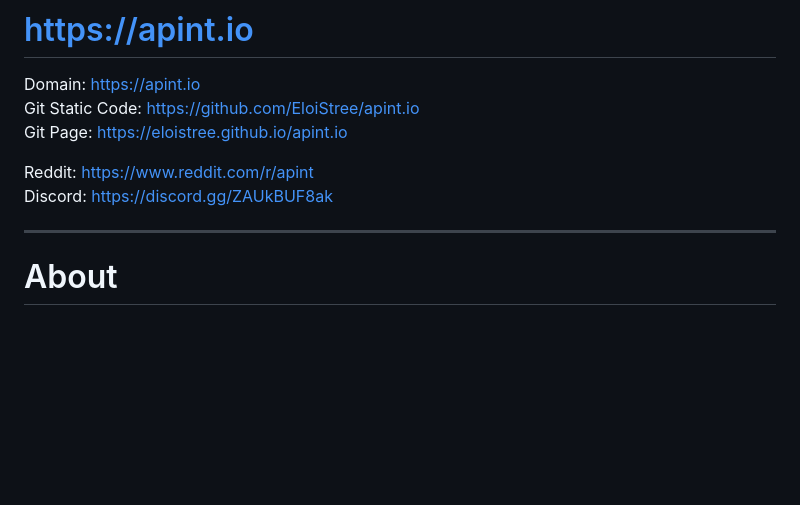
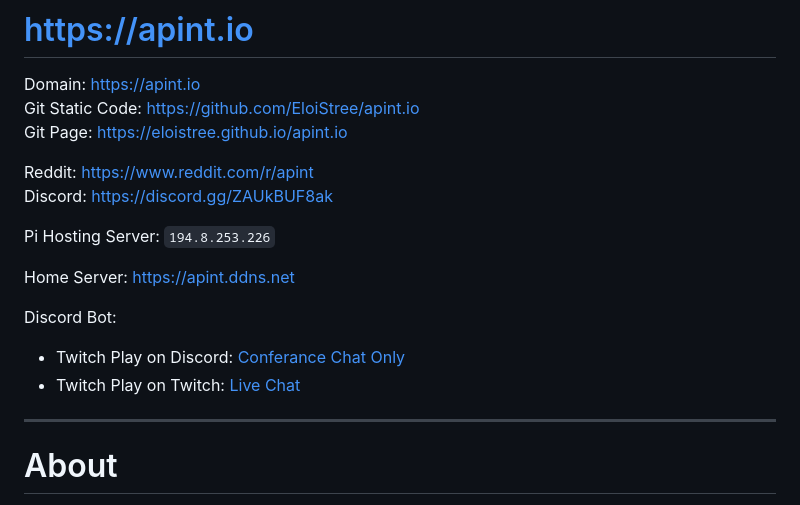
Before and after one commit to EloiStree/apint.io, a Markdown page: README.md, the part around the change. GitHub-like rendering; blank space fills up the shorter version.

```diff
--- a/README.md
+++ b/README.md
@@ -7,6 +7,15 @@ Git Page: https://eloistree.github.io/apint.io
 Reddit: https://www.reddit.com/r/apint
 Discord: https://discord.gg/ZAUkBUF8ak
 
+Pi Hosting Server:
+`194.8.253.226`
+
+Home Server:
+https://apint.ddns.net
+
+Discord Bot:
+- Twitch Play on Discord: [Conferance](https://discord.gg/Tr8EvjpVCC) [Chat Only](https://discord.gg/YDYqKKwXAt)
+- Twitch Play on Twitch: [Live](https://www.twitch.tv/eloiteaching) [Chat](https://www.twitch.tv/popout/eloiteaching/chat?popout=)
 --------------------
 
 # About
```
